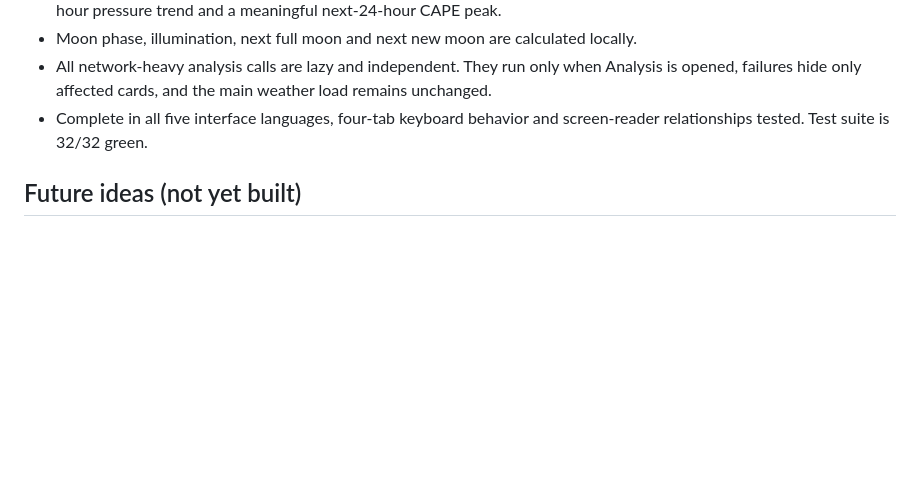
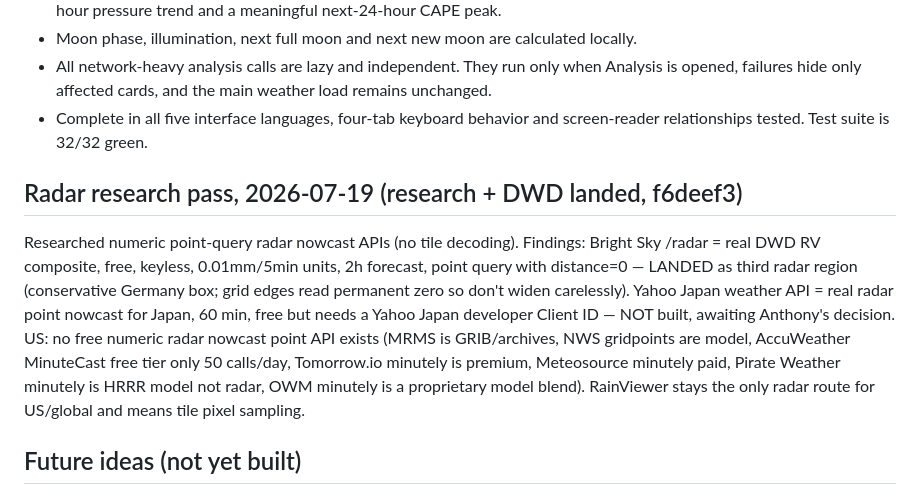
Before and after one commit to anthonytrance/accessible-weather, a Markdown page: PLAN.md, the part around the change. GitHub-like rendering; blank space fills up the shorter version.

Commit message:
Record radar API research findings in PLAN
Co-Authored-By: Claude Fable 5 <noreply@anthropic.com>

```diff
--- a/PLAN.md
+++ b/PLAN.md
@@ -73,6 +73,10 @@ Anthony's brief: don't just add decimals. Look at everything, make it genuinely
 - All network-heavy analysis calls are lazy and independent. They run only when Analysis is opened, failures hide only affected cards, and the main weather load remains unchanged.
 - Complete in all five interface languages, four-tab keyboard behavior and screen-reader relationships tested. Test suite is 32/32 green.
 
+## Radar research pass, 2026-07-19 (research + DWD landed, f6deef3)
+
+Researched numeric point-query radar nowcast APIs (no tile decoding). Findings: Bright Sky /radar = real DWD RV composite, free, keyless, 0.01mm/5min units, 2h forecast, point query with distance=0 — LANDED as third radar region (conservative Germany box; grid edges read permanent zero so don't widen carelessly). Yahoo Japan weather API = real radar point nowcast for Japan, 60 min, free but needs a Yahoo Japan developer Client ID — NOT built, awaiting Anthony's decision. US: no free numeric radar nowcast point API exists (MRMS is GRIB/archives, NWS gridpoints are model, AccuWeather MinuteCast free tier only 50 calls/day, Tomorrow.io minutely is premium, Meteosource minutely paid, Pirate Weather minutely is HRRR model not radar, OWM minutely is a proprietary model blend). RainViewer stays the only radar route for US/global and means tile pixel sampling.
+
 ## Future ideas (not yet built)
 
 - Official severe-weather warnings via MeteoAlarm CAP feeds (per-country formats, likely need worker proxying and caching; research first).
```
